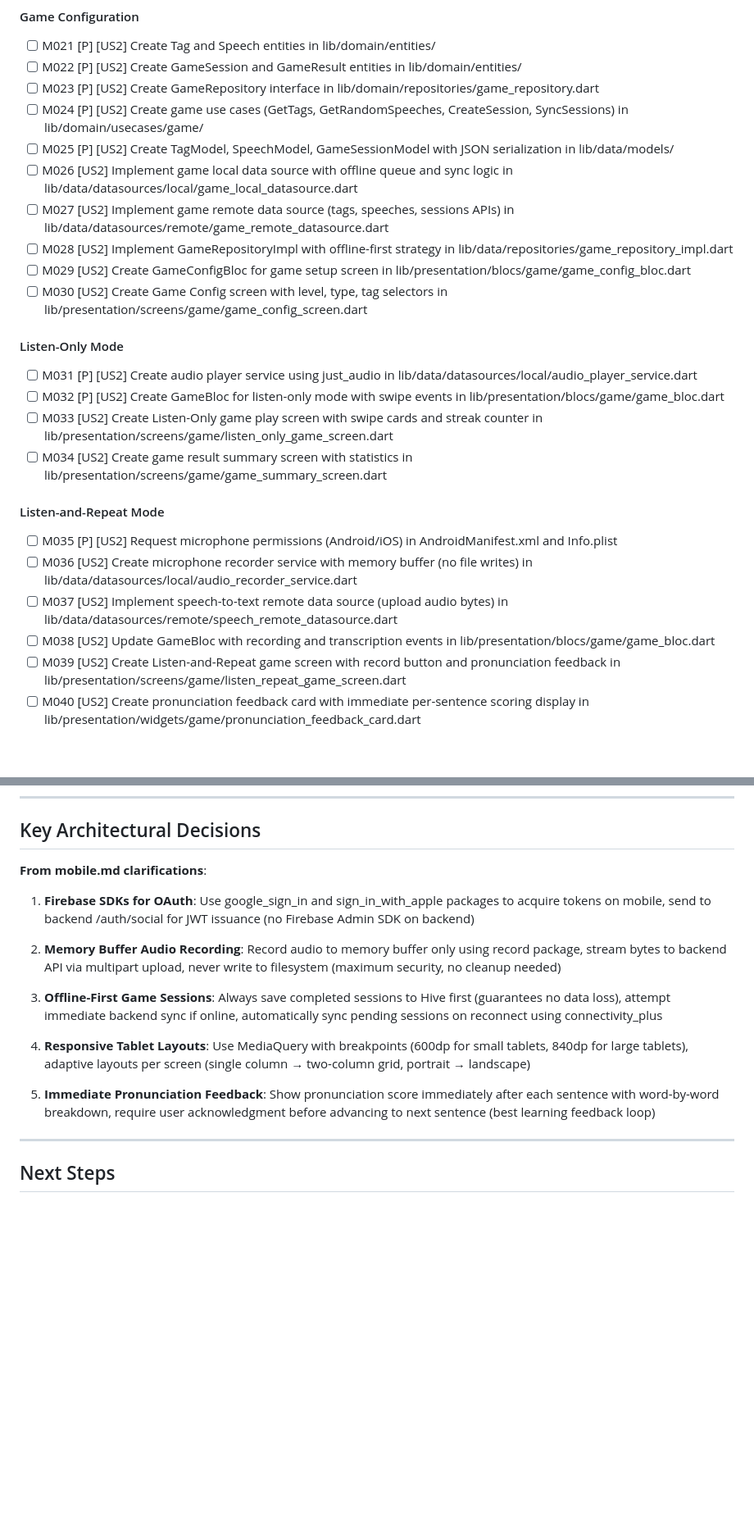
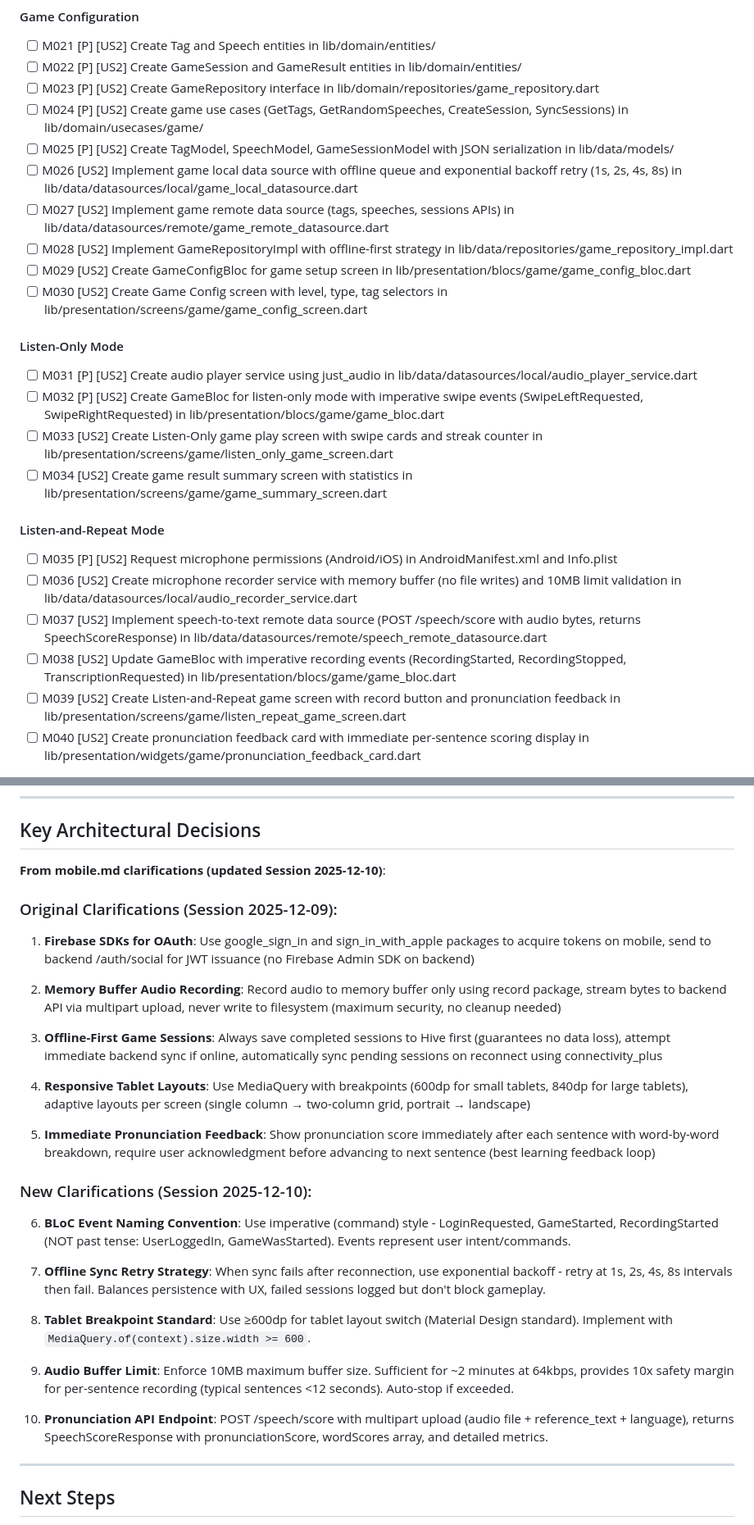
Before and after one commit to haotranthien95/english-pacticie-app, a Markdown page: tasks-mobile.md, 2 parts joined by grey strips. Shown at 82% size. Drawn GitHub-style; blank space fills up the shorter version.

Commit message:
update tasks

```diff
--- a/tasks-mobile.md
+++ b/tasks-mobile.md
@@ -144,7 +145,7 @@ Foundation ──────┐
 - [ ] M023 [P] [US2] Create GameRepository interface in lib/domain/repositories/game_repository.dart
 - [ ] M024 [P] [US2] Create game use cases (GetTags, GetRandomSpeeches, CreateSession, SyncSessions) in lib/domain/usecases/game/
 - [ ] M025 [P] [US2] Create TagModel, SpeechModel, GameSessionModel with JSON serialization in lib/data/models/
-- [ ] M026 [US2] Implement game local data source with offline queue and sync logic in lib/data/datasources/local/game_local_datasource.dart
+- [ ] M026 [US2] Implement game local data source with offline queue and exponential backoff retry (1s, 2s, 4s, 8s) in lib/data/datasources/local/game_local_datasource.dart
 - [ ] M027 [US2] Implement game remote data source (tags, speeches, sessions APIs) in lib/data/datasources/remote/game_remote_datasource.dart
 - [ ] M028 [US2] Implement GameRepositoryImpl with offline-first strategy in lib/data/repositories/game_repository_impl.dart
 - [ ] M029 [US2] Create GameConfigBloc for game setup screen in lib/presentation/blocs/game/game_config_bloc.dart
@@ -153,16 +154,16 @@ Foundation ──────┐
 #### Listen-Only Mode
 
 - [ ] M031 [P] [US2] Create audio player service using just_audio in lib/data/datasources/local/audio_player_service.dart
-- [ ] M032 [P] [US2] Create GameBloc for listen-only mode with swipe events in lib/presentation/blocs/game/game_bloc.dart
+- [ ] M032 [P] [US2] Create GameBloc for listen-only mode with imperative swipe events (SwipeLeftRequested, SwipeRightRequested) in lib/presentation/blocs/game/game_bloc.dart
 - [ ] M033 [US2] Create Listen-Only game play screen with swipe cards and streak counter in lib/presentation/screens/game/listen_only_game_screen.dart
 - [ ] M034 [US2] Create game result summary screen with statistics in lib/presentation/screens/game/game_summary_screen.dart
 
 #### Listen-and-Repeat Mode
 
 - [ ] M035 [P] [US2] Request microphone permissions (Android/iOS) in AndroidManifest.xml and Info.plist
-- [ ] M036 [US2] Create microphone recorder service with memory buffer (no file writes) in lib/data/datasources/local/audio_recorder_service.dart
-- [ ] M037 [US2] Implement speech-to-text remote data source (upload audio bytes) in lib/data/datasources/remote/speech_remote_datasource.dart
-- [ ] M038 [US2] Update GameBloc with recording and transcription events in lib/presentation/blocs/game/game_bloc.dart
+- [ ] M036 [US2] Create microphone recorder service with memory buffer (no file writes) and 10MB limit validation in lib/data/datasources/local/audio_recorder_service.dart
+- [ ] M037 [US2] Implement speech-to-text remote data source (POST /speech/score with audio bytes, returns SpeechScoreResponse) in lib/data/datasources/remote/speech_remote_datasource.dart
+- [ ] M038 [US2] Update GameBloc with imperative recording events (RecordingStarted, RecordingStopped, TranscriptionRequested) in lib/presentation/blocs/game/game_bloc.dart
 - [ ] M039 [US2] Create Listen-and-Repeat game screen with record button and pronunciation feedback in lib/presentation/screens/game/listen_repeat_game_screen.dart
 - [ ] M040 [US2] Create pronunciation feedback card with immediate per-sentence scoring display in lib/presentation/widgets/game/pronunciation_feedback_card.dart
 
@@ -374,7 +375,9 @@ Developer B: M043-M045 (presentation)
 
 ## Key Architectural Decisions
 
-**From mobile.md clarifications**:
+**From mobile.md clarifications (updated Session 2025-12-10)**:
+
+### Original Clarifications (Session 2025-12-09):
 
 1. **Firebase SDKs for OAuth**: Use google_sign_in and sign_in_with_apple packages to acquire tokens on mobile, send to backend /auth/social for JWT issuance (no Firebase Admin SDK on backend)
 
@@ -385,6 +388,18 @@ Developer B: M043-M045 (presentation)
 4. **Responsive Tablet Layouts**: Use MediaQuery with breakpoints (600dp for small tablets, 840dp for large tablets), adaptive layouts per screen (single column → two-column grid, portrait → landscape)
 
 5. **Immediate Pronunciation Feedback**: Show pronunciation score immediately after each sentence with word-by-word breakdown, require user acknowledgment before advancing to next sentence (best learning feedback loop)
+
+### New Clarifications (Session 2025-12-10):
+
+6. **BLoC Event Naming Convention**: Use imperative (command) style - LoginRequested, GameStarted, RecordingStarted (NOT past tense: UserLoggedIn, GameWasStarted). Events represent user intent/commands.
+
+7. **Offline Sync Retry Strategy**: When sync fails after reconnection, use exponential backoff - retry at 1s, 2s, 4s, 8s intervals then fail. Balances persistence with UX, failed sessions logged but don't block gameplay.
+
+8. **Tablet Breakpoint Standard**: Use ≥600dp for tablet layout switch (Material Design standard). Implement with `MediaQuery.of(context).size.width >= 600`.
+
+9. **Audio Buffer Limit**: Enforce 10MB maximum buffer size. Sufficient for ~2 minutes at 64kbps, provides 10x safety margin for per-sentence recording (typical sentences <12 seconds). Auto-stop if exceeded.
+
+10. **Pronunciation API Endpoint**: POST /speech/score with multipart upload (audio file + reference_text + language), returns SpeechScoreResponse with pronunciationScore, wordScores array, and detailed metrics.
 
 ---
 
```
Also changed, not shown: other parts of tasks-mobile.md (+6 -5 lines), tasks.md (+21 -16 lines).
